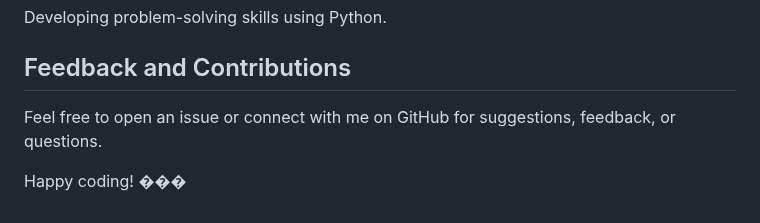
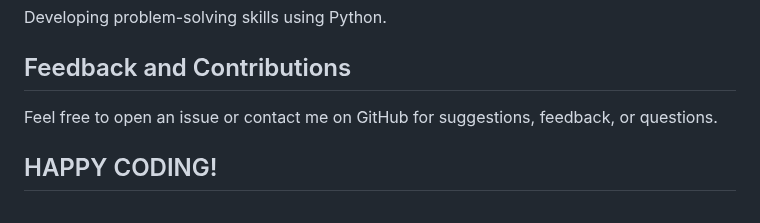
Before and after one commit to John-Akech/30-Days-Of-Python, a Markdown page: README.md, the part around the change. Rendered like a GitHub page.

```diff
--- a/README.md
+++ b/README.md
@@ -131,7 +131,7 @@ Developing problem-solving skills using Python.
 
 ## Feedback and Contributions
 
-Feel free to open an issue or connect with me on GitHub for suggestions, feedback, or questions.
+Feel free to open an issue or contact me on GitHub for suggestions, feedback, or questions.
 
 
-Happy coding! ���
+## HAPPY CODING!
```
